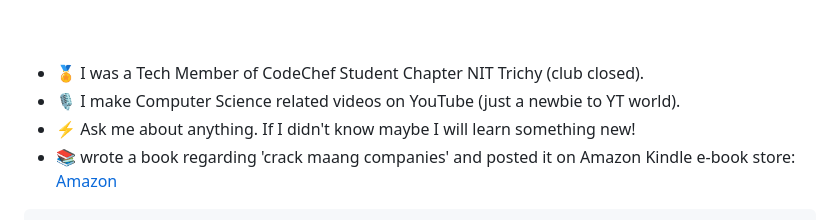
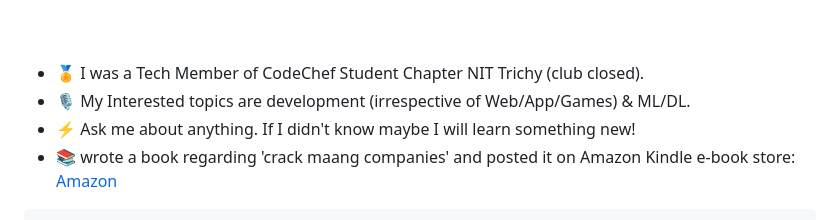
Before and after one commit to daarisameen/daarisameen, a Markdown page: README.md, the part around the change. Drawn GitHub-style.

```diff
--- a/README.md
+++ b/README.md
@@ -33,7 +33,7 @@ I'm a fast learner and enjoy the challenges encountered along the way.
 <br>
 
 - 🏅 I was a Tech Member of CodeChef Student Chapter NIT Trichy (club closed).
-- 🎙️ I make Computer Science related videos on YouTube (just a newbie to YT world).
+- 🎙️ My Interested topics are development (irrespective of Web/App/Games) & ML/DL.
 - ⚡ Ask me about anything. If I didn't know maybe I will learn something new!
 - 📚 wrote a book regarding 'crack maang companies' and posted it on Amazon Kindle e-book store: [Amazon](https://www.amazon.com/DSA-questions-crack-dream-companies/dp/B0BF2Q742J/ref=sr_1_fkmr1_1?keywords=DSA+questions+to+crack+maang&qid=1668105028&sr=8-1-fkmr1)
 
```
